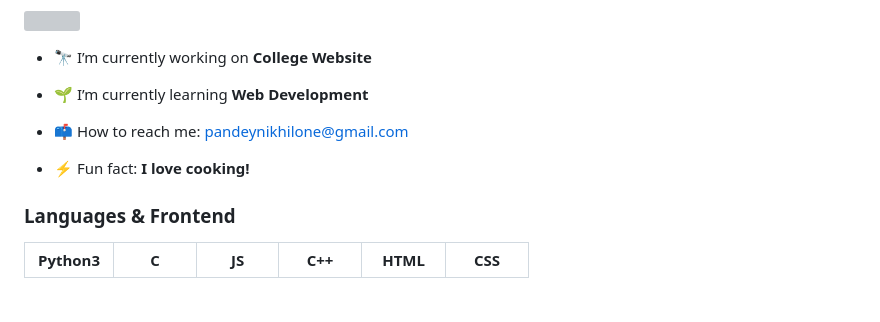
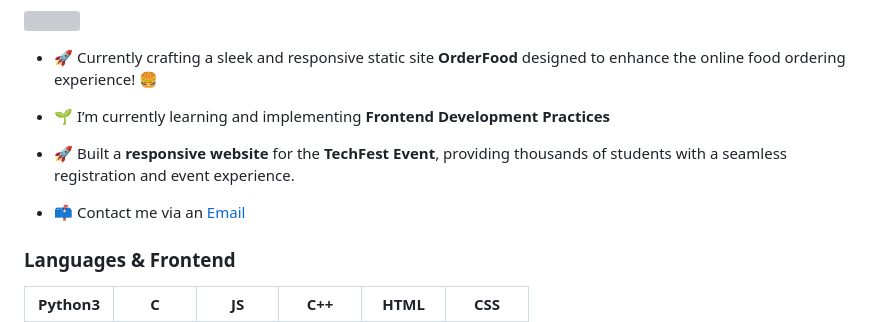
Before and after one commit to pandeynikhilone/pandeynikhilone, a Markdown page: README.md, the part around the change. GitHub-like rendering; blank space fills up the shorter version; grey boxes are pictures that could not be loaded.

```diff
--- a/README.md
+++ b/README.md
@@ -2,13 +2,13 @@
 
 <img src="https://raw.githubusercontent.com/sanjay-kv/sanjay-kv/main/Assets/illustration.png" min-width="300px" max-width="300px" width="350px" align="right">
 
-- 🔭 I’m currently working on **College Website**
+- 🚀 Currently crafting a sleek and responsive static site **OrderFood** designed to enhance the online food ordering experience! 🍔
 
-- 🌱 I’m currently learning **Web Development**
+- 🌱 I’m currently learning and implementing **Frontend Development Practices**
 
-- 📫 How to reach me: [pandeynikhilone@gmail.com](mailto:pandeynikhilone@gmail.com)
+- 🚀 Built a **responsive website** for the **TechFest Event**, providing thousands of students with a seamless registration and event experience.
 
-- ⚡ Fun fact: **I love cooking!**
+- 📫 Contact me via an [Email](mailto:pandeynikhilone@gmail.com)
 
 <div>
 
```
